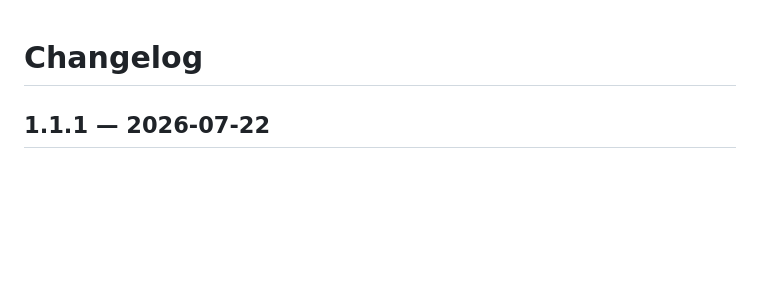
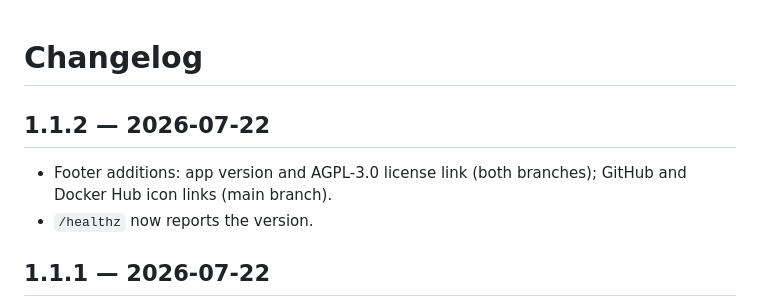
Before and after one commit to hyprlab/zonechart, a Markdown page: CHANGELOG.md, the part around the change. Drawn GitHub-style; blank space fills up the shorter version.

```diff
--- a/CHANGELOG.md
+++ b/CHANGELOG.md
@@ -1,4 +1,10 @@
 # Changelog
+
+## 1.1.2 — 2026-07-22
+
+- Footer additions: app version and AGPL-3.0 license link (both branches);
+  GitHub and Docker Hub icon links (main branch).
+- `/healthz` now reports the version.
 
 ## 1.1.1 — 2026-07-22
 
```
Also changed, not shown: README.md (+10 -3 lines), docs/footer.png (added), 4 other files.
